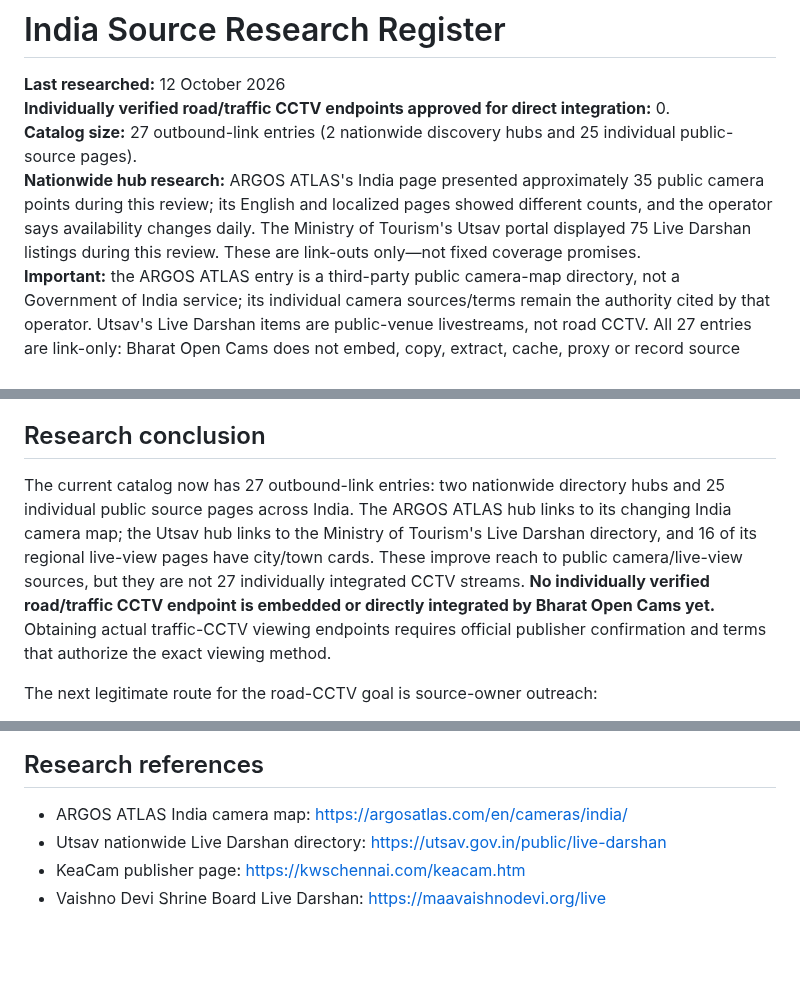
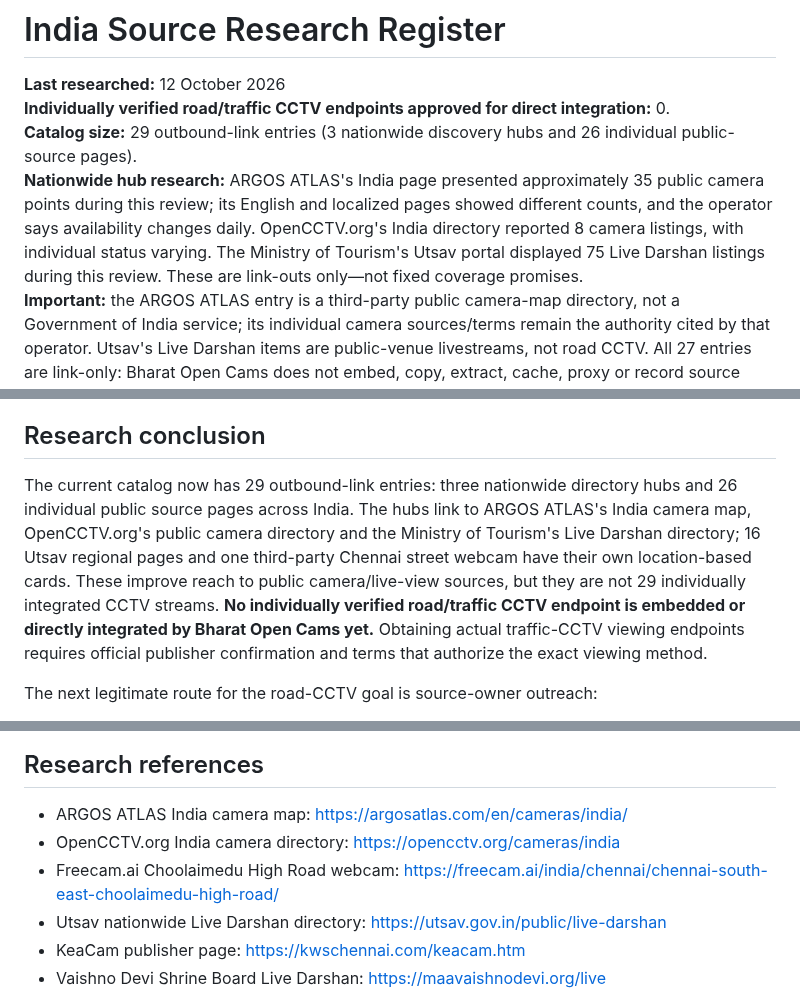
Before and after one commit to vikasdocker/Bharat-Open-Cams, a Markdown page: docs/SOURCE_RESEARCH.md, 3 parts joined by grey strips. GitHub-like rendering; blank space fills up the shorter version.

Commit message:
docs: add third-party camera directory and Chennai public webcam findings

```diff
--- a/docs/SOURCE_RESEARCH.md
+++ b/docs/SOURCE_RESEARCH.md
@@ -2,8 +2,8 @@
 
 **Last researched:** 12 October 2026
 **Individually verified road/traffic CCTV endpoints approved for direct integration:** 0.
-**Catalog size:** 27 outbound-link entries (2 nationwide discovery hubs and 25 individual public-source pages).
-**Nationwide hub research:** ARGOS ATLAS's India page presented approximately 35 public camera points during this review; its English and localized pages showed different counts, and the operator says availability changes daily. The Ministry of Tourism's Utsav portal displayed 75 Live Darshan listings during this review. These are link-outs only—not fixed coverage promises.
+**Catalog size:** 29 outbound-link entries (3 nationwide discovery hubs and 26 individual public-source pages).
+**Nationwide hub research:** ARGOS ATLAS's India page presented approximately 35 public camera points during this review; its English and localized pages showed different counts, and the operator says availability changes daily. OpenCCTV.org's India directory reported 8 camera listings, with individual status varying. The Ministry of Tourism's Utsav portal displayed 75 Live Darshan listings during this review. These are link-outs only—not fixed coverage promises.
 **Important:** the ARGOS ATLAS entry is a third-party public camera-map directory, not a Government of India service; its individual camera sources/terms remain the authority cited by that operator. Utsav's Live Darshan items are public-venue livestreams, not road CCTV. All 27 entries are link-only: Bharat Open Cams does not embed, copy, extract, cache, proxy or record source media. Some live views may be schedule-dependent. The city/highway authority pages below remain research leads, not camera feeds; public reachability is not blanket permission to reuse media.
 
 ## Nationwide discovery hubs (link-only)
@@ -189,7 +189,7 @@ The official page publishes daily darshan times and a video player, but the revi
 
 ## Research conclusion
 
-The current catalog now has 27 outbound-link entries: two nationwide directory hubs and 25 individual public source pages across India. The ARGOS ATLAS hub links to its changing India camera map; the Utsav hub links to the Ministry of Tourism's Live Darshan directory, and 16 of its regional live-view pages have city/town cards. These improve reach to public camera/live-view sources, but they are not 27 individually integrated CCTV streams. **No individually verified road/traffic CCTV endpoint is embedded or directly integrated by Bharat Open Cams yet.** Obtaining actual traffic-CCTV viewing endpoints requires official publisher confirmation and terms that authorize the exact viewing method.
+The current catalog now has 29 outbound-link entries: three nationwide directory hubs and 26 individual public source pages across India. The hubs link to ARGOS ATLAS's India camera map, OpenCCTV.org's public camera directory and the Ministry of Tourism's Live Darshan directory; 16 Utsav regional pages and one third-party Chennai street webcam have their own location-based cards. These improve reach to public camera/live-view sources, but they are not 29 individually integrated CCTV streams. **No individually verified road/traffic CCTV endpoint is embedded or directly integrated by Bharat Open Cams yet.** Obtaining actual traffic-CCTV viewing endpoints requires official publisher confirmation and terms that authorize the exact viewing method.
 
 The next legitimate route for the road-CCTV goal is source-owner outreach:
 1. Ask official traffic/municipal authorities whether they publish public traffic webcams.
@@ -200,6 +200,8 @@ The next legitimate route for the road-CCTV goal is source-owner outreach:
 ## Research references
 
 - ARGOS ATLAS India camera map: https://argosatlas.com/en/cameras/india/
+- OpenCCTV.org India camera directory: https://opencctv.org/cameras/india
+- Freecam.ai Choolaimedu High Road webcam: https://freecam.ai/india/chennai/chennai-south-east-choolaimedu-high-road/
 - Utsav nationwide Live Darshan directory: https://utsav.gov.in/public/live-darshan
 - KeaCam publisher page: https://kwschennai.com/keacam.htm
 - Vaishno Devi Shrine Board Live Darshan: https://maavaishnodevi.org/live
```
